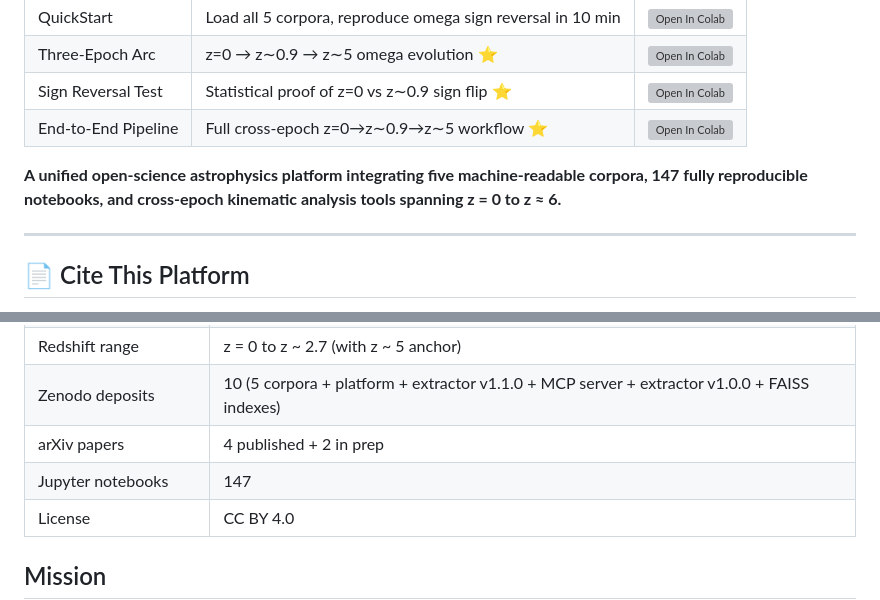
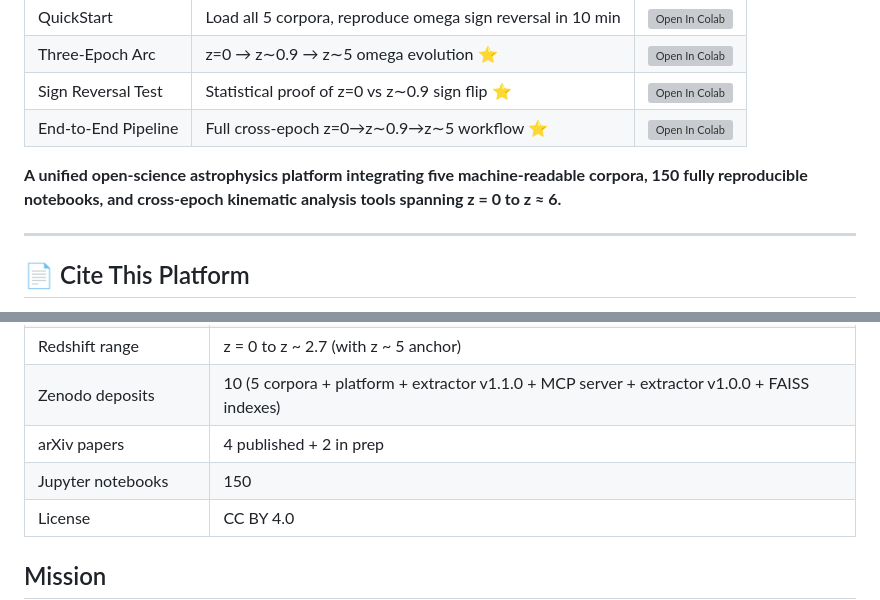
Before and after one commit to eps-research/rag-corpus-series, a Markdown page: README.md, 2 parts joined by grey strips. Rendered like a GitHub page; grey boxes are pictures that could not be loaded.

Commit message:
Update notebook count in README
Updated the number of reproducible notebooks from 147 to 150 in the README Update notebook count from 147 to 150 (adds 3 new FAISS examples).

```diff
--- a/README.md
+++ b/README.md
@@ -126,7 +126,7 @@ asyncio.run(query())
 | Sign Reversal Test | Statistical proof of z=0 vs z∼0.9 sign flip ⭐ | [![Open In Colab](https://colab.research.google.com/assets/colab-badge.svg)](https://colab.research.google.com/github/eps-research/rag-corpus-series/blob/main/examples/sign_reversal_test.ipynb) |
 | End-to-End Pipeline | Full cross-epoch z=0→z∼0.9→z∼5 workflow ⭐ | [![Open In Colab](https://colab.research.google.com/assets/colab-badge.svg)](https://colab.research.google.com/github/eps-research/rag-corpus-series/blob/main/examples/end_to_end_pipeline.ipynb) |
 
-**A unified open-science astrophysics platform integrating five machine-readable corpora, 147 fully reproducible notebooks, and cross-epoch kinematic analysis tools spanning z = 0 to z ≈ 6.**
+**A unified open-science astrophysics platform integrating five machine-readable corpora, 150 fully reproducible notebooks, and cross-epoch kinematic analysis tools spanning z = 0 to z ≈ 6.**
 
 ---
 
@@ -302,7 +302,7 @@ The MCP server (Silo 5 Stage 1) makes all five corpora queryable by any LLM toda
 | Redshift range | z = 0 to z ~ 2.7 (with z ~ 5 anchor) |
 | Zenodo deposits | 10 (5 corpora + platform + extractor v1.1.0 + MCP server + extractor v1.0.0 + FAISS indexes) |
 | arXiv papers | 4 published + 2 in prep |
-| Jupyter notebooks | 147 |
+| Jupyter notebooks | 150 |
 | License | CC BY 4.0 |
 
 ## Mission
```
